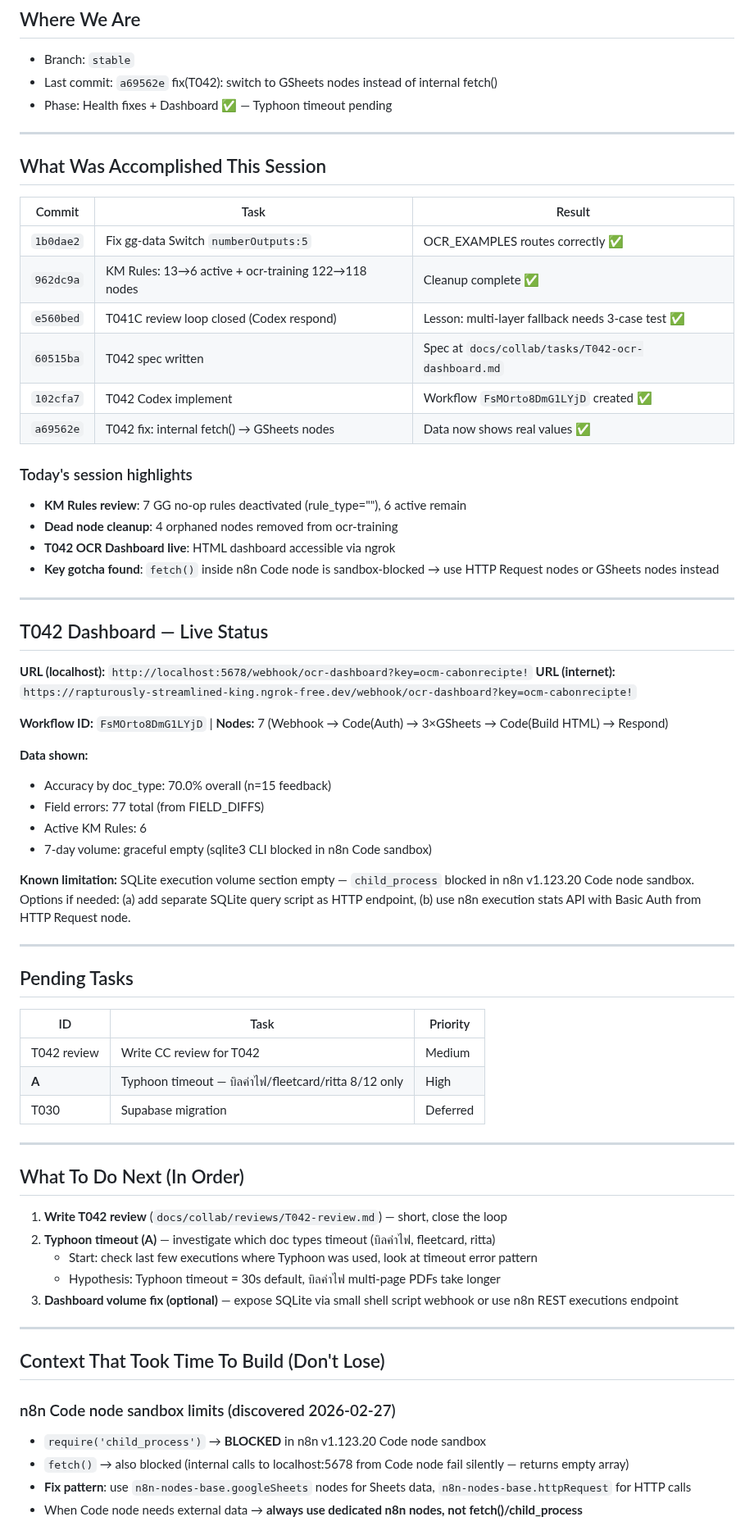
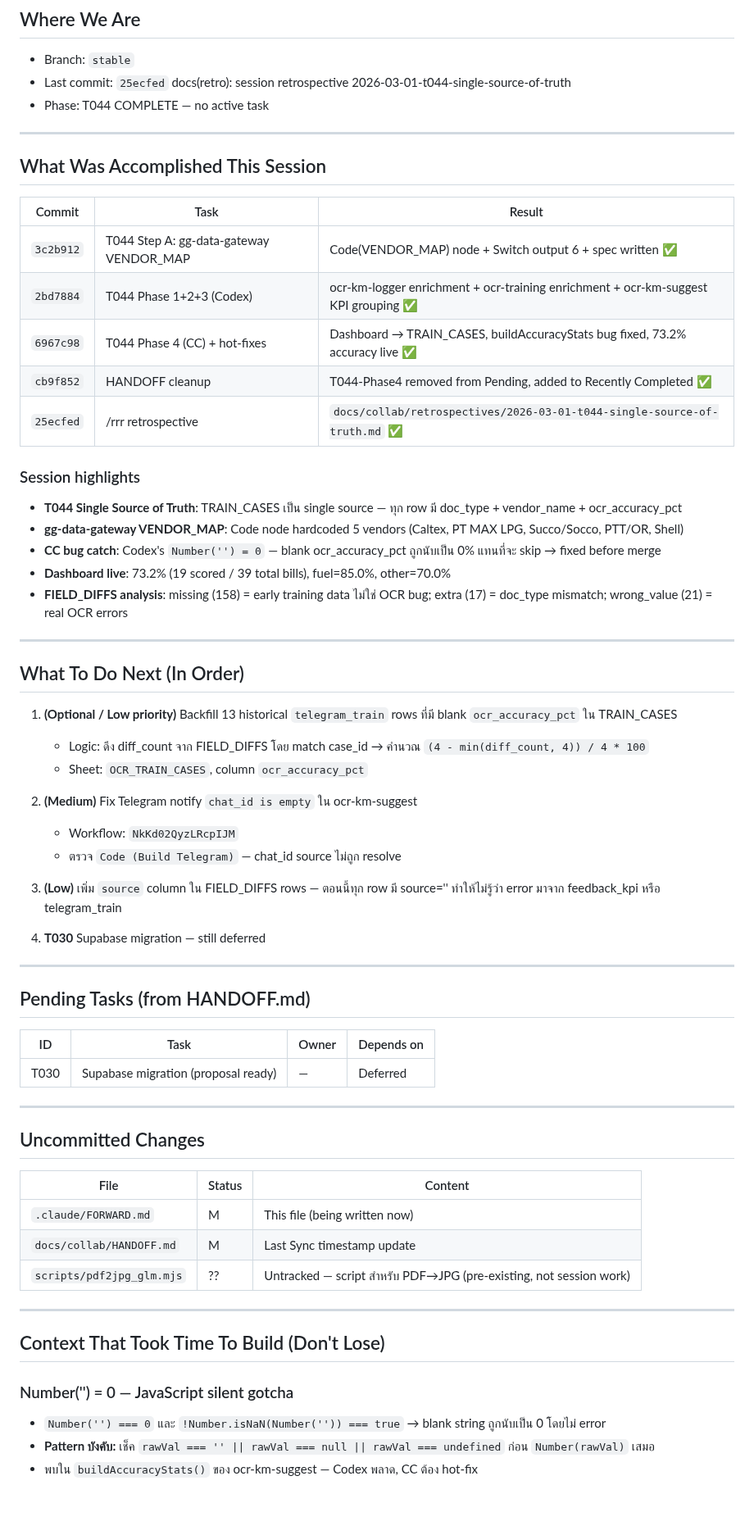
Before and after one commit to Yterayut/N8N-Project, a Markdown page: .claude/FORWARD.md, the part around one of its changes. Shown at 82% size. GitHub-like rendering; blank space fills up the shorter version.

Commit message:
chore(forward): session handoff 2026-03-01 — T044 complete

```diff
--- a/.claude/FORWARD.md
+++ b/.claude/FORWARD.md
@@ -2,8 +2,8 @@
 
 ## Where We Are
 - Branch: `stable`
-- Last commit: `a69562e` fix(T042): switch to GSheets nodes instead of internal fetch()
-- Phase: Health fixes + Dashboard ✅ — Typhoon timeout pending
+- Last commit: `25ecfed` docs(retro): session retrospective 2026-03-01-t044-single-source-of-truth
+- Phase: T044 COMPLETE — no active task
 
 ---
 
@@ -11,63 +11,59 @@
 
 | Commit | Task | Result |
 |--------|------|--------|
-| `1b0dae2` | Fix gg-data Switch `numberOutputs:5` | OCR_EXAMPLES routes correctly ✅ |
-| `962dc9a` | KM Rules: 13→6 active + ocr-training 122→118 nodes | Cleanup complete ✅ |
-| `e560bed` | T041C review loop closed (Codex respond) | Lesson: multi-layer fallback needs 3-case test ✅ |
-| `60515ba` | T042 spec written | Spec at `docs/collab/tasks/T042-ocr-dashboard.md` |
-| `102cfa7` | T042 Codex implement | Workflow `FsMOrto8DmG1LYjD` created ✅ |
-| `a69562e` | T042 fix: internal fetch() → GSheets nodes | Data now shows real values ✅ |
+| `3c2b912` | T044 Step A: gg-data-gateway VENDOR_MAP | Code(VENDOR_MAP) node + Switch output 6 + spec written ✅ |
+| `2bd7884` | T044 Phase 1+2+3 (Codex) | ocr-km-logger enrichment + ocr-training enrichment + ocr-km-suggest KPI grouping ✅ |
+| `6967c98` | T044 Phase 4 (CC) + hot-fixes | Dashboard → TRAIN_CASES, buildAccuracyStats bug fixed, 73.2% accuracy live ✅ |
+| `cb9f852` | HANDOFF cleanup | T044-Phase4 removed from Pending, added to Recently Completed ✅ |
+| `25ecfed` | /rrr retrospective | `docs/collab/retrospectives/2026-03-01-t044-single-source-of-truth.md` ✅ |
 
-### Today's session highlights
-- **KM Rules review**: 7 GG no-op rules deactivated (rule_type=""), 6 active remain
-- **Dead node cleanup**: 4 orphaned nodes removed from ocr-training
-- **T042 OCR Dashboard live**: HTML dashboard accessible via ngrok
-- **Key gotcha found**: `fetch()` inside n8n Code node is sandbox-blocked → use HTTP Request nodes or GSheets nodes instead
-
----
-
-## T042 Dashboard — Live Status
-
-**URL (localhost):** `http://localhost:5678/webhook/ocr-dashboard?key=ocm-cabonrecipte!`
-**URL (internet):** `https://rapturously-streamlined-king.ngrok-free.dev/webhook/ocr-dashboard?key=ocm-cabonrecipte!`
-
-**Workflow ID:** `FsMOrto8DmG1LYjD` | **Nodes:** 7 (Webhook → Code(Auth) → 3×GSheets → Code(Build HTML) → Respond)
-
-**Data shown:**
-- Accuracy by doc_type: 70.0% overall (n=15 feedback)
-- Field errors: 77 total (from FIELD_DIFFS)
-- Active KM Rules: 6
-- 7-day volume: graceful empty (sqlite3 CLI blocked in n8n Code sandbox)
-
-**Known limitation:** SQLite execution volume section empty — `child_process` blocked in n8n v1.123.20 Code node sandbox. Options if needed: (a) add separate SQLite query script as HTTP endpoint, (b) use n8n execution stats API with Basic Auth from HTTP Request node.
-
----
-
-## Pending Tasks
-
-| ID | Task | Priority |
-|----|------|----------|
-| T042 review | Write CC review for T042 | Medium |
-| **A** | Typhoon timeout — บิลค่าไฟ/fleetcard/ritta 8/12 only | High |
-| T030 | Supabase migration | Deferred |
+### Session highlights
+- **T044 Single Source of Truth**: TRAIN_CASES เป็น single source — ทุก row มี doc_type + vendor_name + ocr_accuracy_pct
+- **gg-data-gateway VENDOR_MAP**: Code node hardcoded 5 vendors (Caltex, PT MAX LPG, Succo/Socco, PTT/OR, Shell)
+- **CC bug catch**: Codex's `Number('') = 0` — blank ocr_accuracy_pct ถูกนับเป็น 0% แทนที่จะ skip → fixed before merge
+- **Dashboard live**: 73.2% (19 scored / 39 total bills), fuel=85.0%, other=70.0%
+- **FIELD_DIFFS analysis**: missing (158) = early training data ไม่ใช่ OCR bug; extra (17) = doc_type mismatch; wrong_value (21) = real OCR errors
 
 ---
 
 ## What To Do Next (In Order)
 
-1. **Write T042 review** (`docs/collab/reviews/T042-review.md`) — short, close the loop
-2. **Typhoon timeout (A)** — investigate which doc types timeout (บิลค่าไฟ, fleetcard, ritta)
-   - Start: check last few executions where Typhoon was used, look at timeout error pattern
-   - Hypothesis: Typhoon timeout = 30s default, บิลค่าไฟ multi-page PDFs take longer
-3. **Dashboard volume fix (optional)** — expose SQLite via small shell script webhook or use n8n REST executions endpoint
+1. **(Optional / Low priority)** Backfill 13 historical `telegram_train` rows ที่มี blank `ocr_accuracy_pct` ใน TRAIN_CASES
+   - Logic: ดึง diff_count จาก FIELD_DIFFS โดย match case_id → คำนวณ `(4 - min(diff_count, 4)) / 4 * 100`
+   - Sheet: `OCR_TRAIN_CASES`, column `ocr_accuracy_pct`
+
+2. **(Medium)** Fix Telegram notify `chat_id is empty` ใน ocr-km-suggest
+   - Workflow: `NkKd02QyzLRcpIJM`
+   - ตรวจ `Code (Build Telegram)` — chat_id source ไม่ถูก resolve
+
+3. **(Low)** เพิ่ม `source` column ใน FIELD_DIFFS rows — ตอนนี้ทุก row มี source='' ทำให้ไม่รู้ว่า error มาจาก feedback_kpi หรือ telegram_train
+
+4. **T030** Supabase migration — still deferred
+
+---
+
+## Pending Tasks (from HANDOFF.md)
+
+| ID | Task | Owner | Depends on |
+|----|------|-------|-----------|
+| T030 | Supabase migration (proposal ready) | — | Deferred |
+
+---
+
+## Uncommitted Changes
+
+| File | Status | Content |
+|------|--------|---------|
+| `.claude/FORWARD.md` | M | This file (being written now) |
+| `docs/collab/HANDOFF.md` | M | Last Sync timestamp update |
+| `scripts/pdf2jpg_glm.mjs` | ?? | Untracked — script สำหรับ PDF→JPG (pre-existing, not session work) |
 
 ---
 
 ## Context That Took Time To Build (Don't Lose)
 
-### n8n Code node sandbox limits (discovered 2026-02-27)
-- `require('child_process')` → **BLOCKED** in n8n v1.123.20 Code node sandbox
-- `fetch()` → also blocked (internal calls to localhost:5678 from Code node fail silently — returns empty array)
-- **Fix pattern**: use `n8n-nodes-base.googleSheets` nodes for Sheets data, `n8n-nodes-base.httpRequest` for HTTP calls
-- When Code node needs external data → **always use dedicated n8n nodes, not fetch()/child_process**
+### Number('') = 0 — JavaScript silent gotcha
+- `Number('') === 0` และ `!Number.isNaN(Number('')) === true` → blank string ถูกนับเป็น 0 โดยไม่ error
+- **Pattern บังคับ:** เช็ค `rawVal === '' || rawVal === null || rawVal === undefined` ก่อน `Number(rawVal)` เสมอ
+- พบใน `buildAccuracyStats()` ของ ocr-km-suggest — Codex พลาด, CC ต้อง hot-fix
 
```
Also changed, not shown: other parts of .claude/FORWARD.md (+41 -29 lines), docs/collab/HANDOFF.md (+3 -1 lines).
